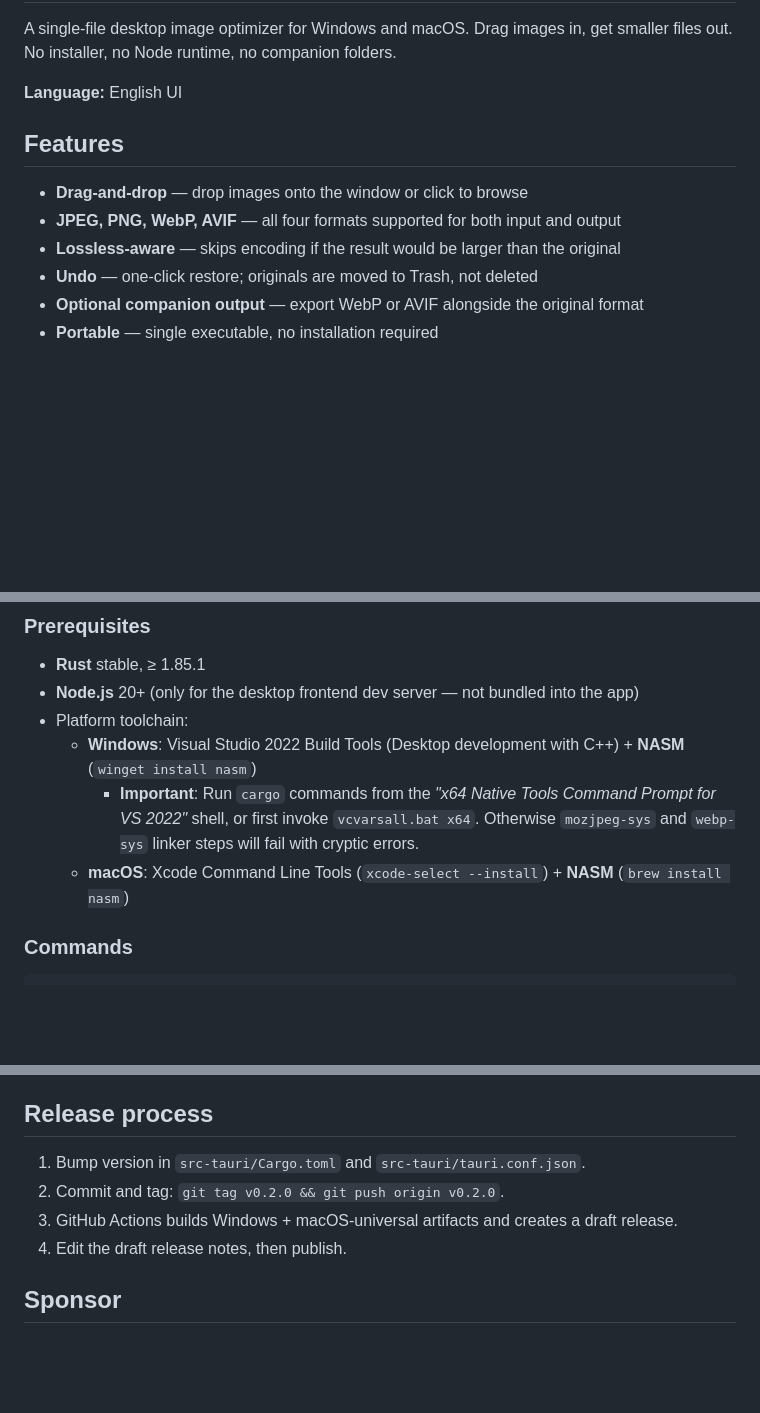
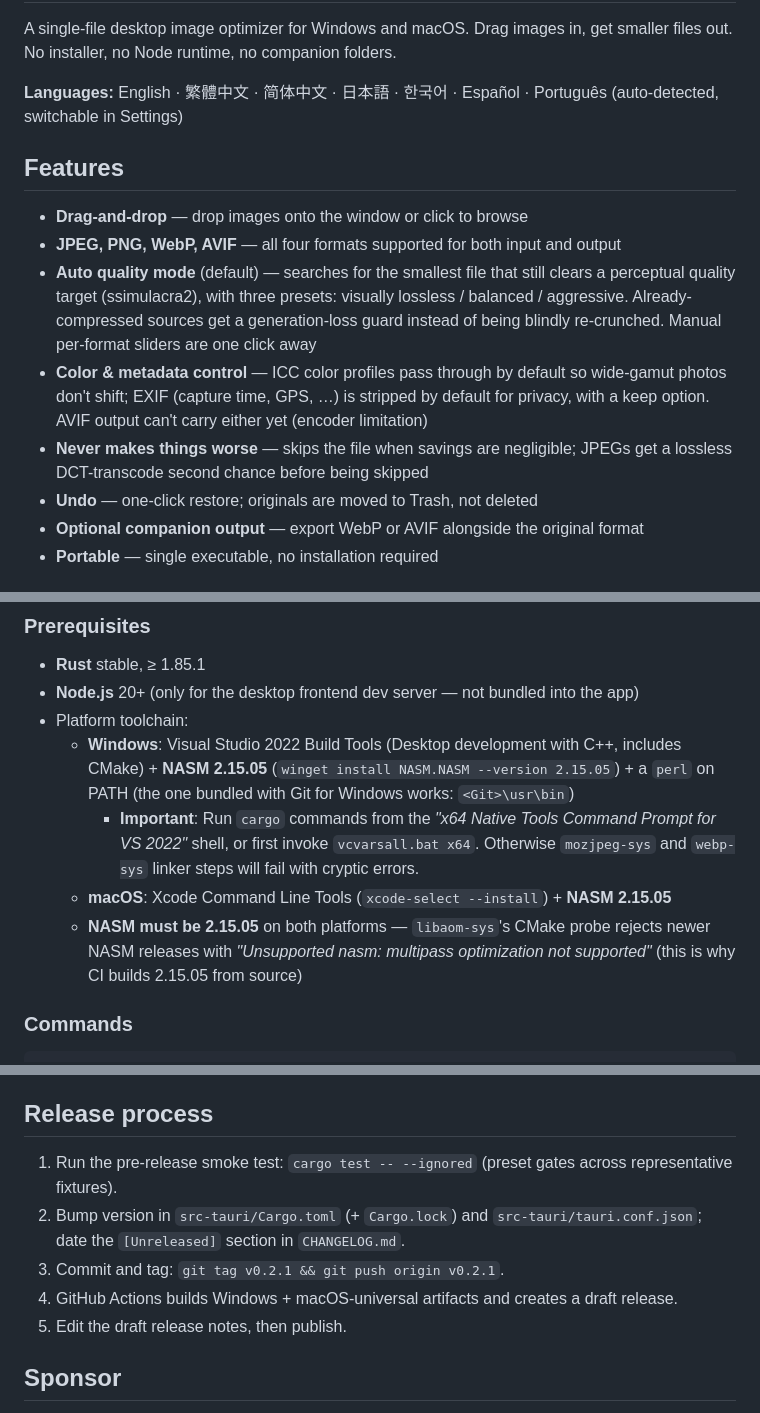
Before and after one commit to homer-create/Hando, a Markdown page: README.md, 3 parts joined by grey strips. GitHub-like rendering; blank space fills up the shorter version.

Commit message:
docs(readme): catch up to 0.2.x — 7 locales, auto quality mode, EXIF/ICC, NASM pin
- language line: English-only -> 7 auto-detected locales
- features: auto quality mode (ssimulacra2 presets + generation-loss guard),
  ICC passthrough / EXIF keep options, JPEG lossless-transcode second chance
- prerequisites: pin NASM to 2.15.05 on both platforms (libaom-sys CMake
  rejects newer NASM) and note the CMake/perl requirements on Windows
- release process: add smoke test + Cargo.lock/CHANGELOG steps

Co-Authored-By: Claude Fable 5 <noreply@anthropic.com>

```diff
--- a/README.md
+++ b/README.md
@@ -2,13 +2,15 @@
 
 A single-file desktop image optimizer for Windows and macOS. Drag images in, get smaller files out. No installer, no Node runtime, no companion folders.
 
-**Language:** English UI
+**Languages:** English · 繁體中文 · 简体中文 · 日本語 · 한국어 · Español · Português (auto-detected, switchable in Settings)
 
 ## Features
 
 - **Drag-and-drop** — drop images onto the window or click to browse
 - **JPEG, PNG, WebP, AVIF** — all four formats supported for both input and output
-- **Lossless-aware** — skips encoding if the result would be larger than the original
+- **Auto quality mode** (default) — searches for the smallest file that still clears a perceptual quality target (ssimulacra2), with three presets: visually lossless / balanced / aggressive. Already-compressed sources get a generation-loss guard instead of being blindly re-crunched. Manual per-format sliders are one click away
+- **Color & metadata control** — ICC color profiles pass through by default so wide-gamut photos don't shift; EXIF (capture time, GPS, …) is stripped by default for privacy, with a keep option. AVIF output can't carry either yet (encoder limitation)
+- **Never makes things worse** — skips the file when savings are negligible; JPEGs get a lossless DCT-transcode second chance before being skipped
 - **Undo** — one-click restore; originals are moved to Trash, not deleted
 - **Optional companion output** — export WebP or AVIF alongside the original format
 - **Portable** — single executable, no installation required
@@ -49,9 +51,10 @@ Replace `/path/to/Hando.app` with the actual location, e.g. `~/Downloads/Hando.a
 - **Rust** stable, ≥ 1.85.1
 - **Node.js** 20+ (only for the desktop frontend dev server — not bundled into the app)
 - Platform toolchain:
-  - **Windows**: Visual Studio 2022 Build Tools (Desktop development with C++) + **NASM** (`winget install nasm`)
+  - **Windows**: Visual Studio 2022 Build Tools (Desktop development with C++, includes CMake) + **NASM 2.15.05** (`winget install NASM.NASM --version 2.15.05`) + a `perl` on PATH (the one bundled with Git for Windows works: `<Git>\usr\bin`)
     - **Important**: Run `cargo` commands from the *"x64 Native Tools Command Prompt for VS 2022"* shell, or first invoke `vcvarsall.bat x64`. Otherwise `mozjpeg-sys` and `webp-sys` linker steps will fail with cryptic errors.
-  - **macOS**: Xcode Command Line Tools (`xcode-select --install`) + **NASM** (`brew install nasm`)
+  - **macOS**: Xcode Command Line Tools (`xcode-select --install`) + **NASM 2.15.05**
+  - **NASM must be 2.15.05** on both platforms — `libaom-sys`'s CMake probe rejects newer NASM releases with *"Unsupported nasm: multipass optimization not supported"* (this is why CI builds 2.15.05 from source)
 
 ### Commands
 
@@ -76,10 +79,11 @@ Briefly:
 
 ## Release process
 
-1. Bump version in `src-tauri/Cargo.toml` and `src-tauri/tauri.conf.json`.
-2. Commit and tag: `git tag v0.2.0 && git push origin v0.2.0`.
-3. GitHub Actions builds Windows + macOS-universal artifacts and creates a draft release.
-4. Edit the draft release notes, then publish.
+1. Run the pre-release smoke test: `cargo test -- --ignored` (preset gates across representative fixtures).
+2. Bump version in `src-tauri/Cargo.toml` (+ `Cargo.lock`) and `src-tauri/tauri.conf.json`; date the `[Unreleased]` section in `CHANGELOG.md`.
+3. Commit and tag: `git tag v0.2.1 && git push origin v0.2.1`.
+4. GitHub Actions builds Windows + macOS-universal artifacts and creates a draft release.
+5. Edit the draft release notes, then publish.
 
 ## Sponsor
 
```
